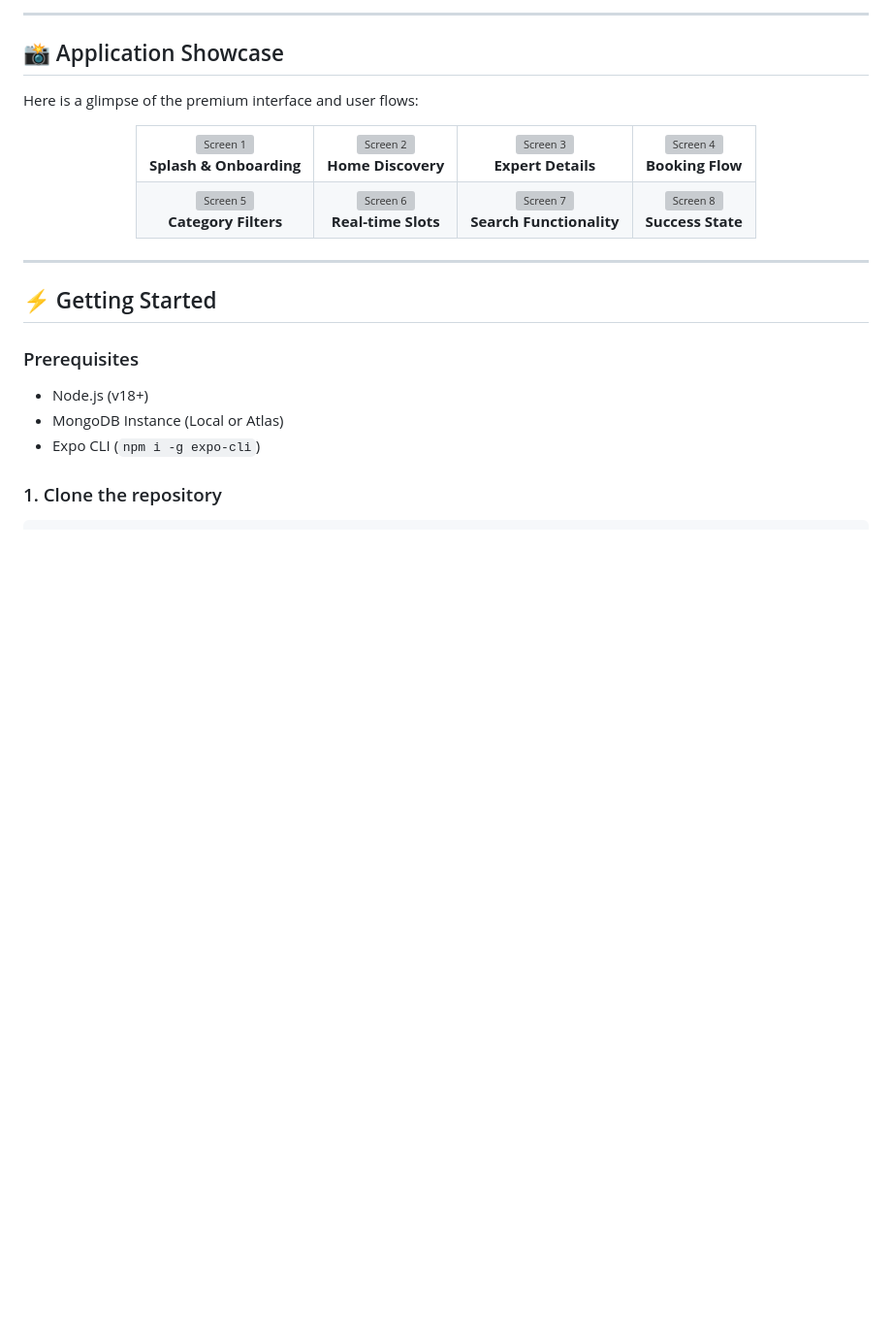
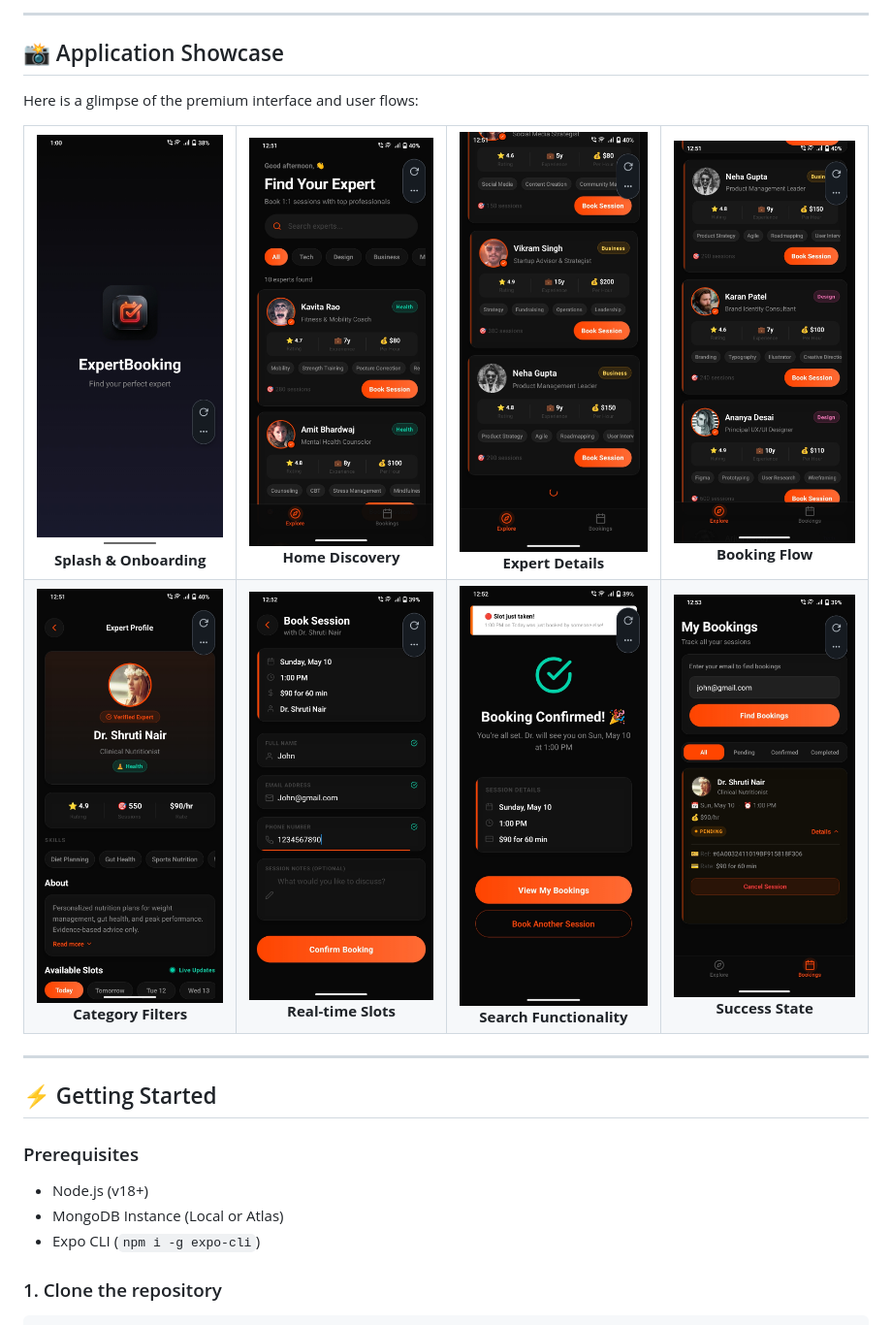
Before and after one commit to Manjit-dev11/ExpertBooking, a Markdown page: README.md, the part around the change. Shown at 97% size. GitHub-like rendering; blank space fills up the shorter version; grey boxes are pictures that could not be loaded.

Commit message:
Fix image paths in README.md

```diff
--- a/README.md
+++ b/README.md
@@ -58,16 +58,16 @@ Here is a glimpse of the premium interface and user flows:
 <div align="center">
   <table>
     <tr>
-      <td align="center"><img src="Photos/img1.jpeg" width="220" alt="Screen 1" style="border-radius:12px;"/><br/><b>Splash & Onboarding</b></td>
-      <td align="center"><img src="Photos/img2.jpeg" width="220" alt="Screen 2" style="border-radius:12px;"/><br/><b>Home Discovery</b></td>
-      <td align="center"><img src="Photos/img3.jpeg" width="220" alt="Screen 3" style="border-radius:12px;"/><br/><b>Expert Details</b></td>
-      <td align="center"><img src="Photos/img4.jpeg" width="220" alt="Screen 4" style="border-radius:12px;"/><br/><b>Booking Flow</b></td>
+      <td align="center"><img src="photos/img1.jpeg" width="220" alt="Screen 1" style="border-radius:12px;"/><br/><b>Splash & Onboarding</b></td>
+      <td align="center"><img src="photos/img2.jpeg" width="220" alt="Screen 2" style="border-radius:12px;"/><br/><b>Home Discovery</b></td>
+      <td align="center"><img src="photos/img3.jpeg" width="220" alt="Screen 3" style="border-radius:12px;"/><br/><b>Expert Details</b></td>
+      <td align="center"><img src="photos/img4.jpeg" width="220" alt="Screen 4" style="border-radius:12px;"/><br/><b>Booking Flow</b></td>
     </tr>
     <tr>
-      <td align="center"><img src="Photos/img5.jpeg" width="220" alt="Screen 5" style="border-radius:12px;"/><br/><b>Category Filters</b></td>
-      <td align="center"><img src="Photos/img6.jpeg" width="220" alt="Screen 6" style="border-radius:12px;"/><br/><b>Real-time Slots</b></td>
-      <td align="center"><img src="Photos/img7.jpeg" width="220" alt="Screen 7" style="border-radius:12px;"/><br/><b>Search Functionality</b></td>
-      <td align="center"><img src="Photos/img8.jpeg" width="220" alt="Screen 8" style="border-radius:12px;"/><br/><b>Success State</b></td>
+      <td align="center"><img src="photos/img5.jpeg" width="220" alt="Screen 5" style="border-radius:12px;"/><br/><b>Category Filters</b></td>
+      <td align="center"><img src="photos/img6.jpeg" width="220" alt="Screen 6" style="border-radius:12px;"/><br/><b>Real-time Slots</b></td>
+      <td align="center"><img src="photos/img7.jpeg" width="220" alt="Screen 7" style="border-radius:12px;"/><br/><b>Search Functionality</b></td>
+      <td align="center"><img src="photos/img8.jpeg" width="220" alt="Screen 8" style="border-radius:12px;"/><br/><b>Success State</b></td>
     </tr>
   </table>
 </div>
```
